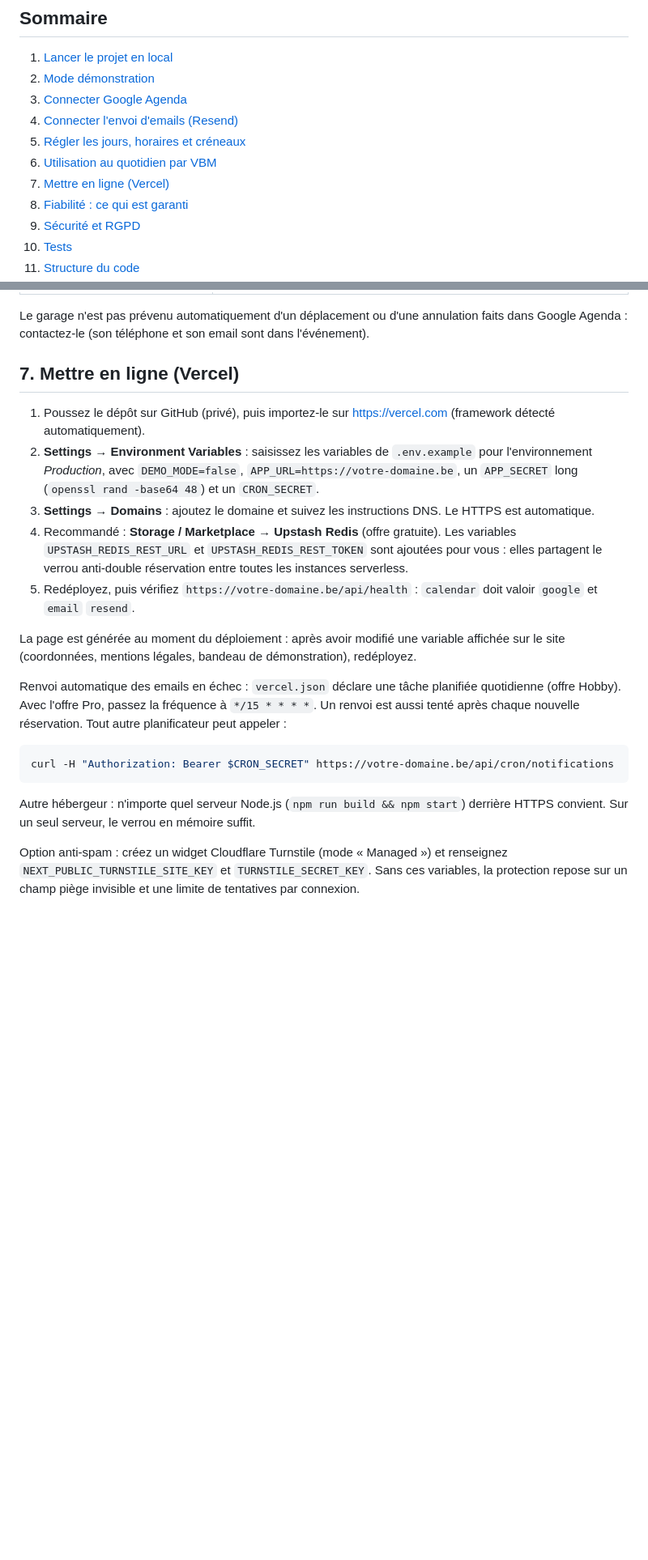
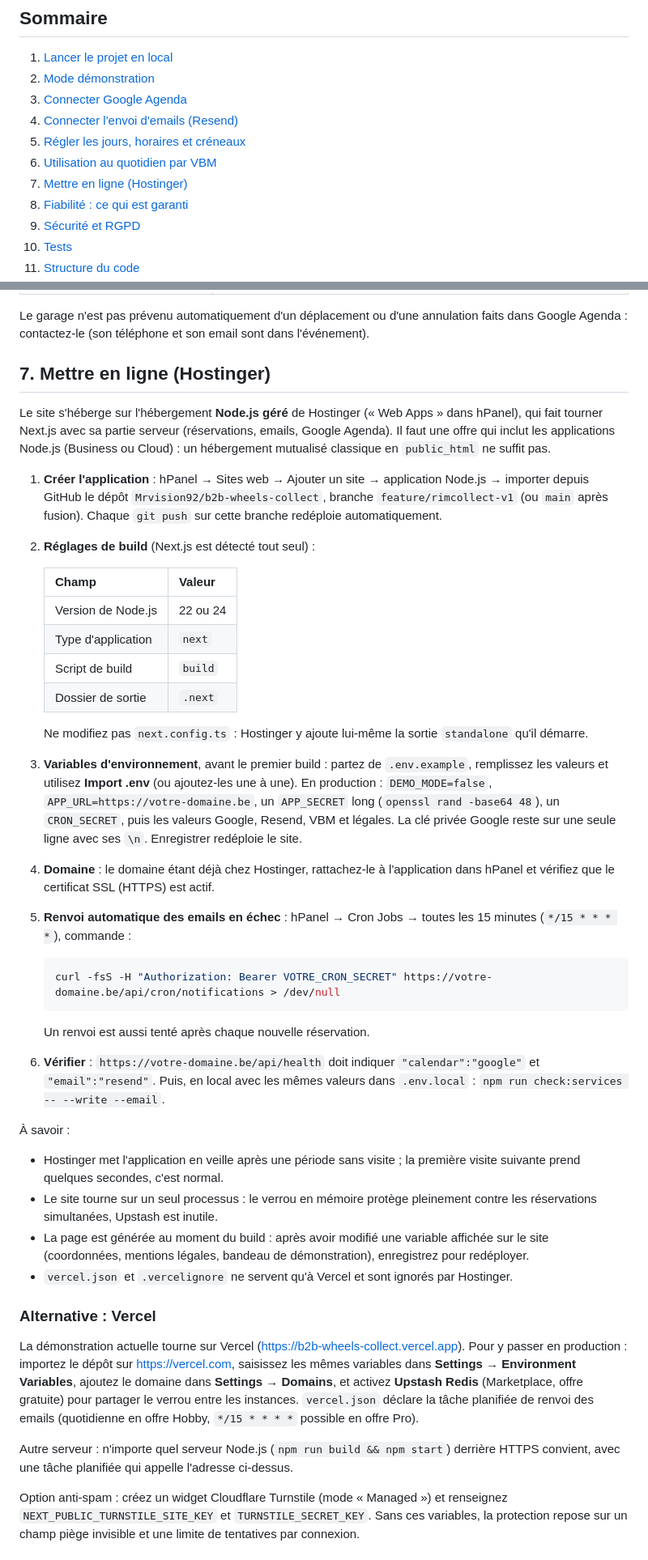
Before and after one commit to Mrvision92/b2b-wheels-collect, a Markdown page: README.md, 2 parts joined by grey strips. Shown at 81% size. Drawn GitHub-style; blank space fills up the shorter version.

Commit message:
Documenter la mise en ligne sur Hostinger (Node.js géré)
Co-Authored-By: Claude Opus 5.5 <noreply@anthropic.com>

````diff
--- a/README.md
+++ b/README.md
@@ -20,7 +20,7 @@ Il n'y a ni compte, ni mot de passe, ni tableau de bord : VBM organise les enlè
 4. [Connecter l'envoi d'emails (Resend)](#4-connecter-lenvoi-demails-resend)
 5. [Régler les jours, horaires et créneaux](#5-régler-les-jours-horaires-et-créneaux)
 6. [Utilisation au quotidien par VBM](#6-utilisation-au-quotidien-par-vbm)
-7. [Mettre en ligne (Vercel)](#7-mettre-en-ligne-vercel)
+7. [Mettre en ligne (Hostinger)](#7-mettre-en-ligne-hostinger)
 8. [Fiabilité : ce qui est garanti](#8-fiabilité--ce-qui-est-garanti)
 9. [Sécurité et RGPD](#9-sécurité-et-rgpd)
 10. [Tests](#10-tests)
@@ -185,23 +185,44 @@ Tout se fait dans Google Agenda, sans redéploiement :
 
 Le garage n'est pas prévenu automatiquement d'un déplacement ou d'une annulation faits dans Google Agenda : contactez-le (son téléphone et son email sont dans l'événement).
 
-## 7. Mettre en ligne (Vercel)
+## 7. Mettre en ligne (Hostinger)
 
-1. Poussez le dépôt sur GitHub (privé), puis importez-le sur https://vercel.com (framework détecté automatiquement).
-2. **Settings → Environment Variables** : saisissez les variables de `.env.example` pour l'environnement *Production*, avec `DEMO_MODE=false`, `APP_URL=https://votre-domaine.be`, un `APP_SECRET` long (`openssl rand -base64 48`) et un `CRON_SECRET`.
-3. **Settings → Domains** : ajoutez le domaine et suivez les instructions DNS. Le HTTPS est automatique.
-4. Recommandé : **Storage / Marketplace → Upstash Redis** (offre gratuite). Les variables `UPSTASH_REDIS_REST_URL` et `UPSTASH_REDIS_REST_TOKEN` sont ajoutées pour vous : elles partagent le verrou anti-double réservation entre toutes les instances serverless.
-5. Redéployez, puis vérifiez `https://votre-domaine.be/api/health` : `calendar` doit valoir `google` et `email` `resend`.
+Le site s'héberge sur l'hébergement **Node.js géré** de Hostinger (« Web Apps » dans hPanel), qui fait tourner Next.js avec sa partie serveur (réservations, emails, Google Agenda). Il faut une offre qui inclut les applications Node.js (Business ou Cloud) : un hébergement mutualisé classique en `public_html` ne suffit pas.
 
-La page est générée au moment du déploiement : après avoir modifié une variable affichée sur le site (coordonnées, mentions légales, bandeau de démonstration), redéployez.
+1. **Créer l'application** : hPanel → Sites web → Ajouter un site → application Node.js → importer depuis GitHub le dépôt `Mrvision92/b2b-wheels-collect`, branche `feature/rimcollect-v1` (ou `main` après fusion). Chaque `git push` sur cette branche redéploie automatiquement.
+2. **Réglages de build** (Next.js est détecté tout seul) :
 
-Renvoi automatique des emails en échec : `vercel.json` déclare une tâche planifiée quotidienne (offre Hobby). Avec l'offre Pro, passez la fréquence à `*/15 * * * *`. Un renvoi est aussi tenté après chaque nouvelle réservation. Tout autre planificateur peut appeler :
+   | Champ | Valeur |
+   | --- | --- |
+   | Version de Node.js | 22 ou 24 |
+   | Type d'application | `next` |
+   | Script de build | `build` |
+   | Dossier de sortie | `.next` |
 
-```bash
-curl -H "Authorization: Bearer $CRON_SECRET" https://votre-domaine.be/api/cron/notifications
-```
+   Ne modifiez pas `next.config.ts` : Hostinger y ajoute lui-même la sortie `standalone` qu'il démarre.
+3. **Variables d'environnement**, avant le premier build : partez de `.env.example`, remplissez les valeurs et utilisez **Import .env** (ou ajoutez-les une à une). En production : `DEMO_MODE=false`, `APP_URL=https://votre-domaine.be`, un `APP_SECRET` long (`openssl rand -base64 48`), un `CRON_SECRET`, puis les valeurs Google, Resend, VBM et légales. La clé privée Google reste sur une seule ligne avec ses `\n`. Enregistrer redéploie le site.
+4. **Domaine** : le domaine étant déjà chez Hostinger, rattachez-le à l'application dans hPanel et vérifiez que le certificat SSL (HTTPS) est actif.
+5. **Renvoi automatique des emails en échec** : hPanel → Cron Jobs → toutes les 15 minutes (`*/15 * * * *`), commande :
 
-Autre hébergeur : n'importe quel serveur Node.js (`npm run build && npm start`) derrière HTTPS convient. Sur un seul serveur, le verrou en mémoire suffit.
+   ```bash
+   curl -fsS -H "Authorization: Bearer VOTRE_CRON_SECRET" https://votre-domaine.be/api/cron/notifications > /dev/null
+   ```
+
+   Un renvoi est aussi tenté après chaque nouvelle réservation.
+6. **Vérifier** : `https://votre-domaine.be/api/health` doit indiquer `"calendar":"google"` et `"email":"resend"`. Puis, en local avec les mêmes valeurs dans `.env.local` : `npm run check:services -- --write --email`.
+
+À savoir :
+
+- Hostinger met l'application en veille après une période sans visite ; la première visite suivante prend quelques secondes, c'est normal.
+- Le site tourne sur un seul processus : le verrou en mémoire protège pleinement contre les réservations simultanées, Upstash est inutile.
+- La page est générée au moment du build : après avoir modifié une variable affichée sur le site (coordonnées, mentions légales, bandeau de démonstration), enregistrez pour redéployer.
+- `vercel.json` et `.vercelignore` ne servent qu'à Vercel et sont ignorés par Hostinger.
+
+### Alternative : Vercel
+
+La démonstration actuelle tourne sur Vercel (https://b2b-wheels-collect.vercel.app). Pour y passer en production : importez le dépôt sur https://vercel.com, saisissez les mêmes variables dans **Settings → Environment Variables**, ajoutez le domaine dans **Settings → Domains**, et activez **Upstash Redis** (Marketplace, offre gratuite) pour partager le verrou entre les instances. `vercel.json` déclare la tâche planifiée de renvoi des emails (quotidienne en offre Hobby, `*/15 * * * *` possible en offre Pro).
+
+Autre serveur : n'importe quel serveur Node.js (`npm run build && npm start`) derrière HTTPS convient, avec une tâche planifiée qui appelle l'adresse ci-dessus.
 
 Option anti-spam : créez un widget Cloudflare Turnstile (mode « Managed ») et renseignez `NEXT_PUBLIC_TURNSTILE_SITE_KEY` et `TURNSTILE_SECRET_KEY`. Sans ces variables, la protection repose sur un champ piège invisible et une limite de tentatives par connexion.
 
````
Also changed, not shown: other parts of README.md (+1 -1 lines).
